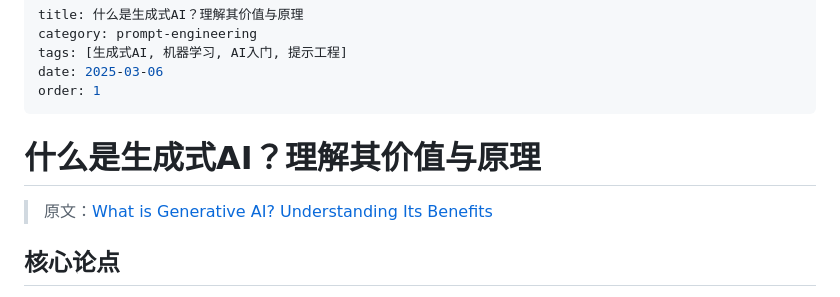
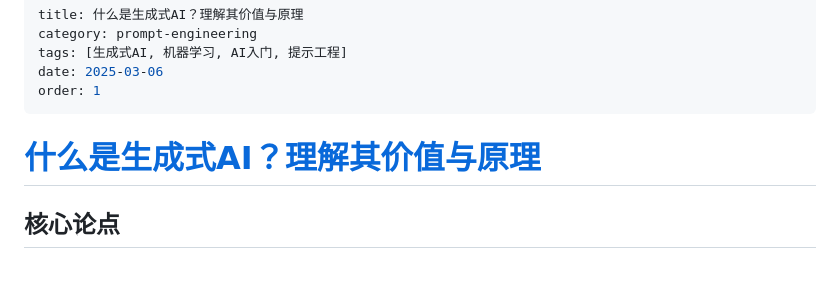
Before and after one commit to MirRoR4s/knowledge-extraction, a Markdown page: articles/prompt-engineering/01-what-is-generative-ai.md, the part around the change. Drawn GitHub-style; blank space fills up the shorter version.

Commit message:
docs: 补全生成式AI文章 H1 原文链接，移除重复原文行

```diff
--- a/articles/prompt-engineering/01-what-is-generative-ai.md
+++ b/articles/prompt-engineering/01-what-is-generative-ai.md
@@ -6,9 +6,7 @@ date: 2025-03-06
 order: 1
 ---
 
-# 什么是生成式AI？理解其价值与原理
-
-> 原文：[What is Generative AI? Understanding Its Benefits](https://learnprompting.org/docs/basics/generative_ai)
+# [什么是生成式AI？理解其价值与原理](https://learnprompting.org/docs/basics/generative_ai)
 
 ## 核心论点
 
```
